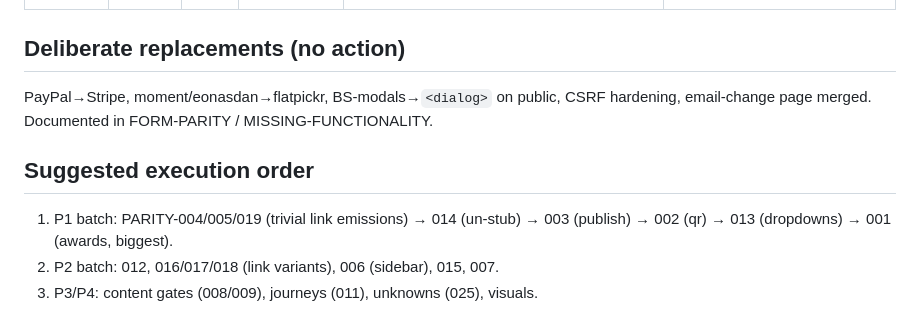
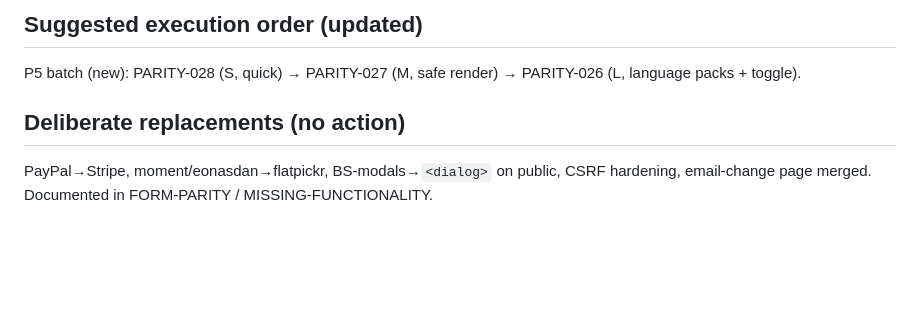
Before and after one commit to delight-f/bcoem-next, a Markdown page: docs/parity/PARITY-BACKLOG.md, the part around one of its changes. Drawn GitHub-style; blank space fills up the shorter version.

```diff
--- a/docs/parity/PARITY-BACKLOG.md
+++ b/docs/parity/PARITY-BACKLOG.md
@@ -34,13 +47,10 @@ P3 = content divergence; P4 = visual polish. Size: S/M/L.
+## Suggested execution order (updated)
+
+P5 batch (new): PARITY-028 (S, quick) → PARITY-027 (M, safe render) →
+PARITY-026 (L, language packs + toggle).
 
 ## Deliberate replacements (no action)
 
 PayPal→Stripe, moment/eonasdan→flatpickr, BS-modals→`<dialog>` on public,
 CSRF hardening, email-change page merged. Documented in FORM-PARITY /
 MISSING-FUNCTIONALITY.
-
-## Suggested execution order
-
-1. P1 batch: PARITY-004/005/019 (trivial link emissions) → 014 (un-stub)
-   → 003 (publish) → 002 (qr) → 013 (dropdowns) → 001 (awards, biggest).
-2. P2 batch: 012, 016/017/018 (link variants), 006 (sidebar), 015, 007.
-3. P3/P4: content gates (008/009), journeys (011), unknowns (025), visuals.
```
Also changed, not shown: other parts of docs/parity/PARITY-BACKLOG.md (+14 -1 lines), docs/parity/LEGACY-UNKNOWN-BEHAVIOUR.md (+3 -3 lines).
